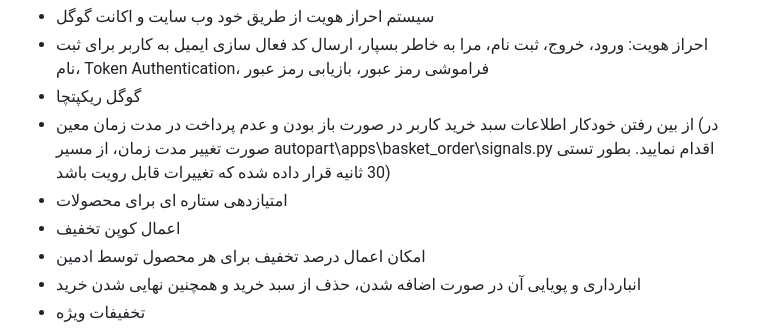
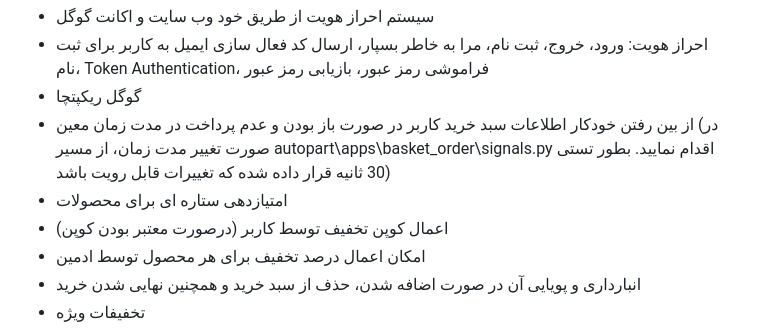
Before and after one commit to Ali-Davoudi/autopart, a Markdown page: README.md, the part around the change. GitHub-like rendering.

```diff
--- a/README.md
+++ b/README.md
@@ -53,7 +53,7 @@ python manage.py createsuperuser
 - گوگل ریکپتچا
 - از بین رفتن خودکار اطلاعات سبد خرید کاربر در صورت باز بودن و عدم پرداخت در مدت زمان معین (در صورت تغییر مدت زمان، از مسیر autopart\apps\basket_order\signals.py اقدام نمایید. بطور تستی 30 ثانیه قرار داده شده که تغییرات قابل رویت باشد)
 - امتیازدهی ستاره ای برای محصولات
-- اعمال کوپن تخفیف
+- اعمال کوپن تخفیف توسط کاربر (درصورت معتبر بودن کوپن)
 - امکان اعمال درصد تخفیف برای هر محصول توسط ادمین
 - انبارداری و پویایی آن در صورت اضافه شدن، حذف از سبد خرید و همچنین نهایی شدن خرید
 - تخفیفات ویژه
```
